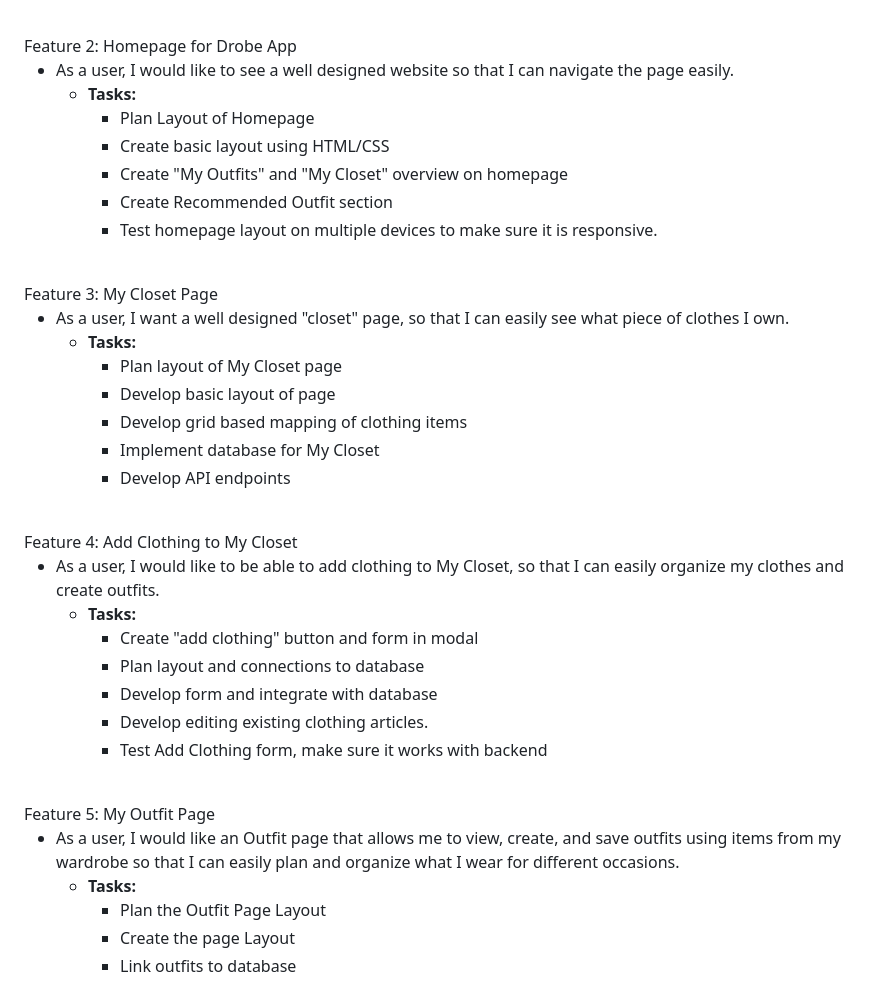
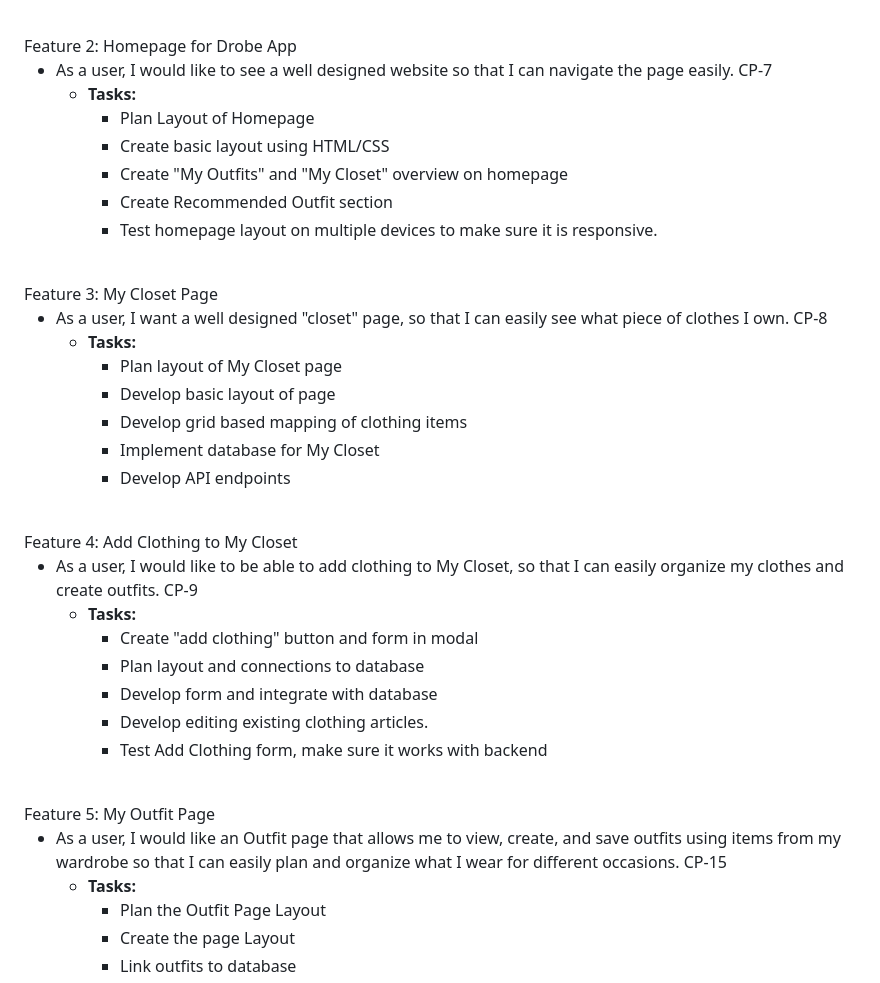
Before and after one commit to Rigo19/drobeApp, a Markdown page: README.md, the part around the change. Drawn GitHub-style.

Commit message:
CP-97 added user stories to features

```diff
--- a/README.md
+++ b/README.md
@@ -52,7 +52,7 @@ Feature 1: Organization for Developers
 <br/>
 Feature 2: Homepage for Drobe App
 
-- As a user, I would like to see a well designed website so that I can navigate the page easily.
+- As a user, I would like to see a well designed website so that I can navigate the page easily. CP-7
   - **Tasks:**
     - Plan Layout of Homepage
     - Create basic layout using HTML/CSS
@@ -63,7 +63,7 @@ Feature 2: Homepage for Drobe App
 <br/>
 Feature 3: My Closet Page
 
-- As a user, I want a well designed "closet" page, so that I can easily see what piece of clothes I own.
+- As a user, I want a well designed "closet" page, so that I can easily see what piece of clothes I own. CP-8
   - **Tasks:**
     - Plan layout of My Closet page
     - Develop basic layout of page
@@ -71,10 +71,11 @@ Feature 3: My Closet Page
     - Implement database for My Closet
     - Develop API endpoints
 
+
 <br/>
 Feature 4: Add Clothing to My Closet
 
-- As a user, I would like to be able to add clothing to My Closet, so that I can easily organize my clothes and create outfits.
+- As a user, I would like to be able to add clothing to My Closet, so that I can easily organize my clothes and create outfits. CP-9
   - **Tasks:**
     - Create "add clothing" button and form in modal
     - Plan layout and connections to database
@@ -85,7 +86,7 @@ Feature 4: Add Clothing to My Closet
 <br/>
 Feature 5: My Outfit Page
 
-- As a user, I would like an Outfit page that allows me to view, create, and save outfits using items from my wardrobe so that I can easily plan and organize what I wear for different occasions.
+- As a user, I would like an Outfit page that allows me to view, create, and save outfits using items from my wardrobe so that I can easily plan and organize what I wear for different occasions. CP-15
   - **Tasks:**
     - Plan the Outfit Page Layout
     - Create the page Layout
```
